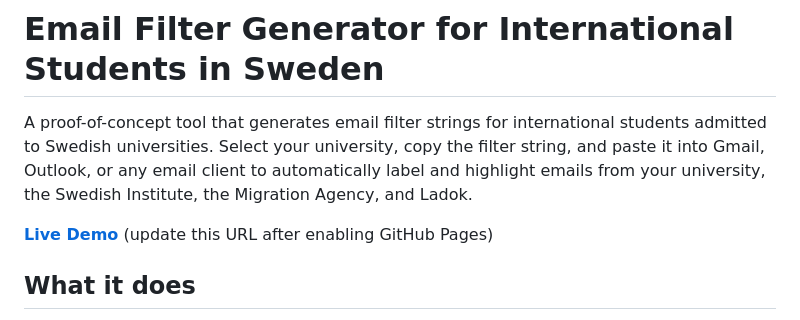
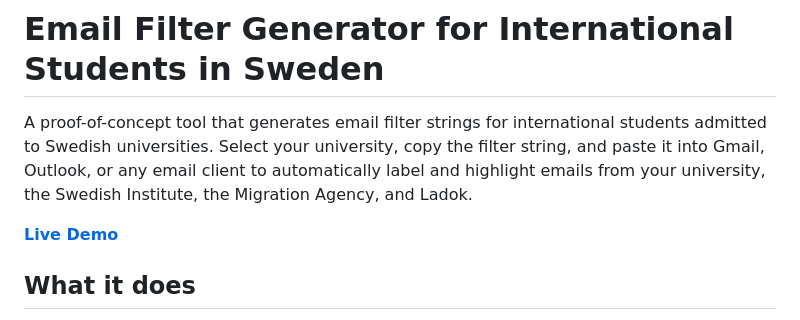
Before and after one commit to K-Dgit/swedish-uni-email-filters, a Markdown page: README.md, the part around the change. GitHub-like rendering.

```diff
--- a/README.md
+++ b/README.md
@@ -2,7 +2,7 @@
 
 A proof-of-concept tool that generates email filter strings for international students admitted to Swedish universities. Select your university, copy the filter string, and paste it into Gmail, Outlook, or any email client to automatically label and highlight emails from your university, the Swedish Institute, the Migration Agency, and Ladok.
 
-**[Live Demo](https://k-dgit.github.io/swedish-uni-email-filters/)** (update this URL after enabling GitHub Pages)
+**[Live Demo](https://k-dgit.github.io/swedish-uni-email-filters/)**
 
 ## What it does
 
```
